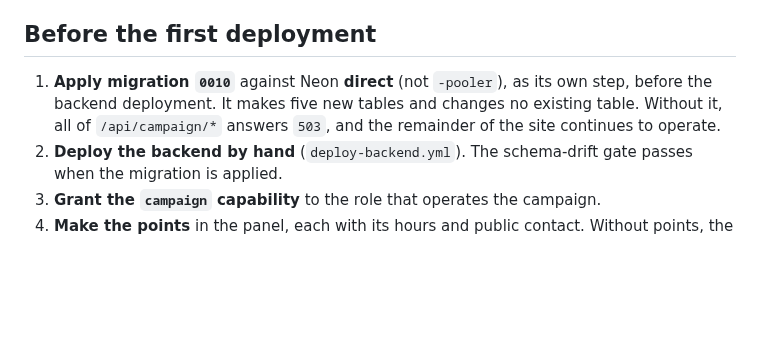
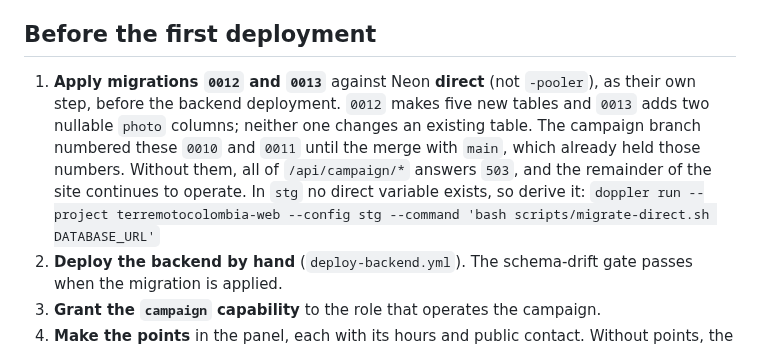
Before and after one commit to mallanet/Terremotocolombia, a Markdown page: docs/campaign-reconstruccion.md, the part around the change. Drawn GitHub-style; blank space fills up the shorter version.

Commit message:
Point the campaign runbook at the migrations that exist
The merge with main already held 0010 and 0011, so the campaign migrations
were renumbered to 0012 and 0013. The runbook still named 0010, which would
send whoever follows it to the wrong file. Staging has no direct database
variable, so the command that derives one now sits next to the step.

Co-authored-by: Cursor <cursoragent@cursor.com>

```diff
--- a/docs/campaign-reconstruccion.md
+++ b/docs/campaign-reconstruccion.md
@@ -65,10 +65,15 @@ at the next request.
 
 ## Before the first deployment
 
-1. **Apply migration `0010`** against Neon **direct** (not `-pooler`), as its
-   own step, before the backend deployment. It makes five new tables and
-   changes no existing table. Without it, all of `/api/campaign/*` answers
-   `503`, and the remainder of the site continues to operate.
+1. **Apply migrations `0012` and `0013`** against Neon **direct** (not
+   `-pooler`), as their own step, before the backend deployment. `0012` makes
+   five new tables and `0013` adds two nullable `photo` columns; neither one
+   changes an existing table. The campaign branch numbered these `0010` and
+   `0011` until the merge with `main`, which already held those numbers.
+   Without them, all of `/api/campaign/*` answers `503`, and the remainder of
+   the site continues to operate. In `stg` no direct variable exists, so
+   derive it:
+   `doppler run --project terremotocolombia-web --config stg --command 'bash scripts/migrate-direct.sh DATABASE_URL'`
 2. **Deploy the backend by hand** (`deploy-backend.yml`). The schema-drift
    gate passes when the migration is applied.
 3. **Grant the `campaign` capability** to the role that operates the campaign.
```
